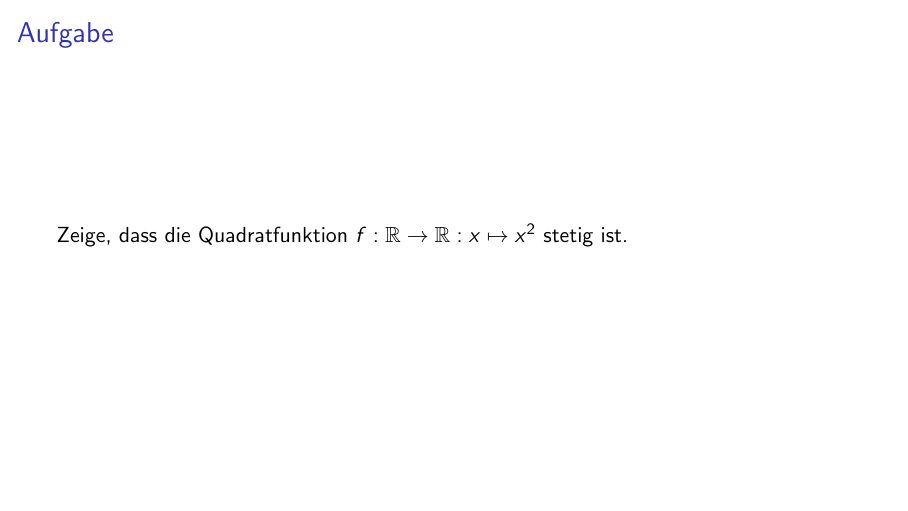
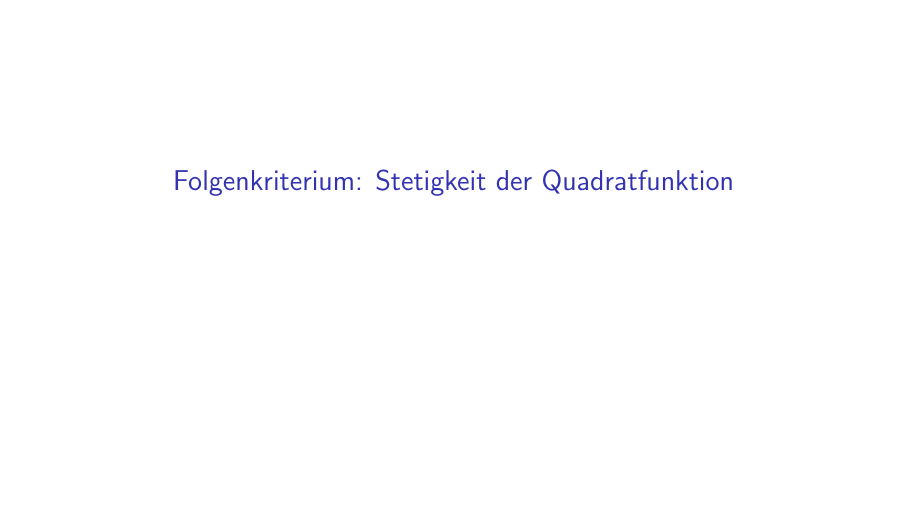
Before and after one commit to kulla/mfnf-video-slides-folgenkriterium-quadratfunktion, LaTeX slides (slides.tex): page 1 of 12 before the commit and page 1 of 13 after it. Compiled offline with pdfLaTeX.

Commit message:
slides: Add title page

```diff
--- a/slides.tex
+++ b/slides.tex
@@ -2,7 +2,7 @@
 
 \usepackage{centernot}
 \beamertemplatenavigationsymbolsempty
-\title{}
+\title{Folgenkriterium: Stetigkeit der Quadratfunktion}
 \date{}
 
 \newcommand*{\N}{\mathbb N}
@@ -12,6 +12,10 @@
 \newcommand*{\C}{\mathbb C}
 
 \begin{document}
+  \begin{frame}
+    \titlepage
+  \end{frame}
+
   \begin{frame}
     \frametitle{Aufgabe}
 
```
